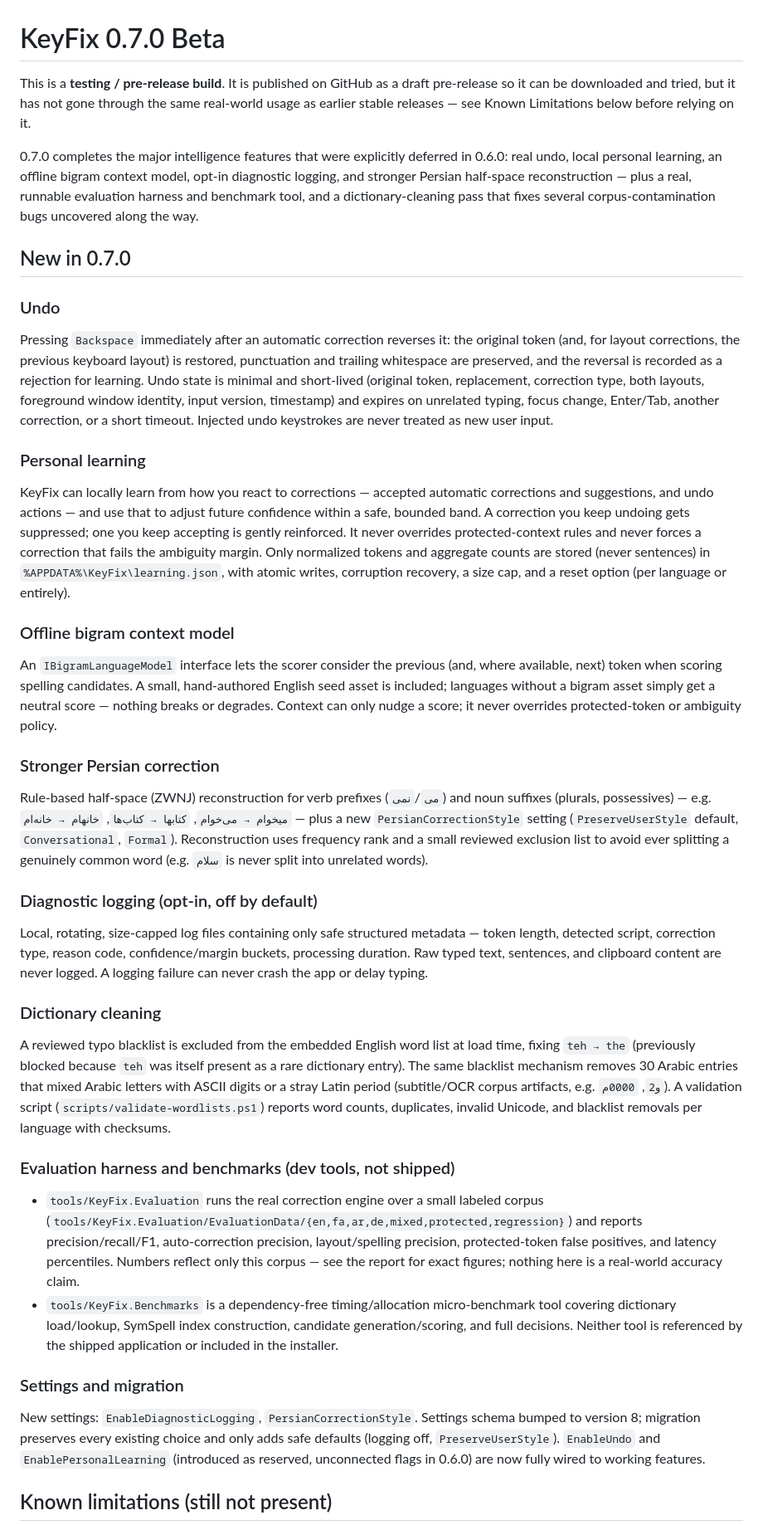
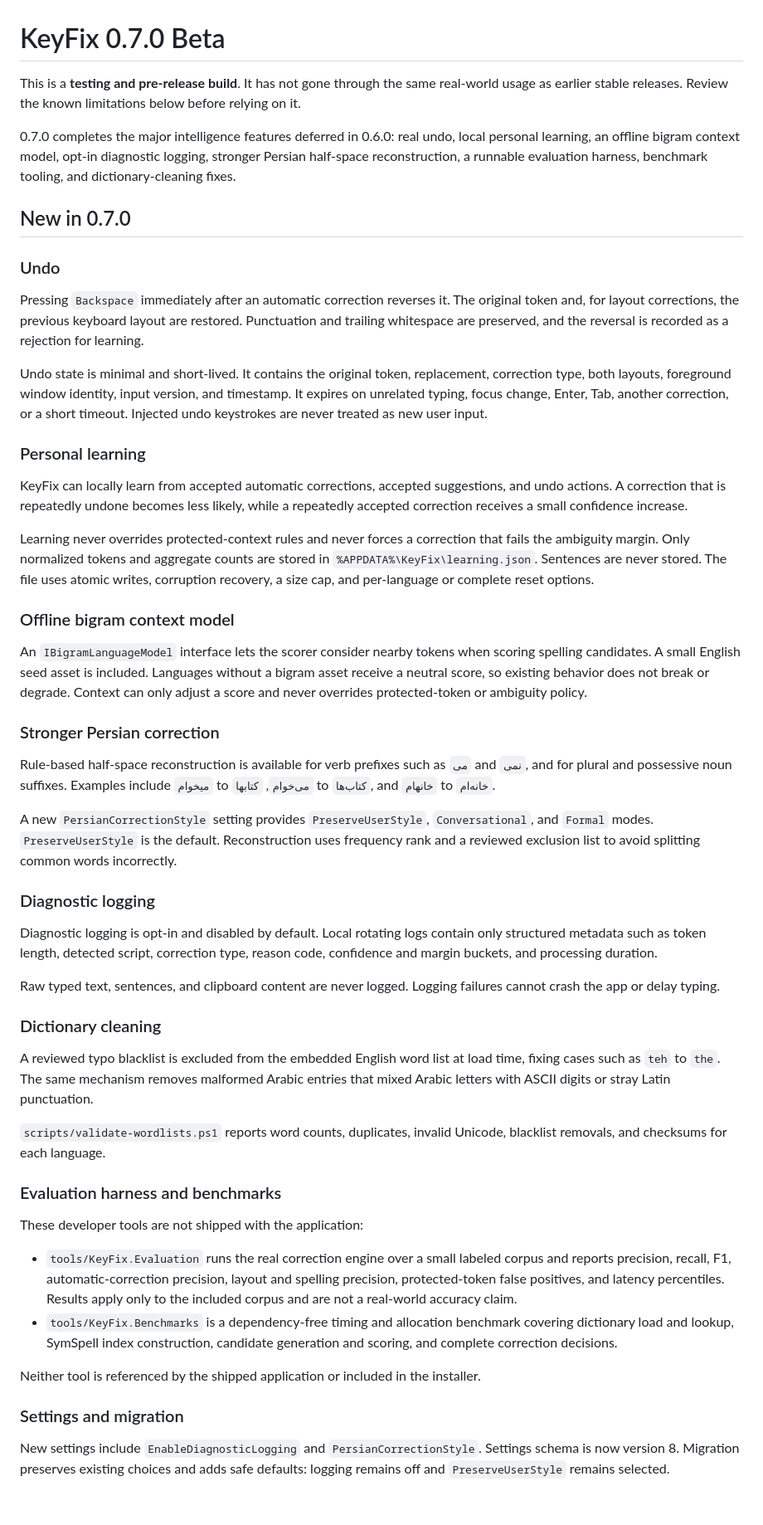
Before and after one commit to miladateight/KeyFix, a Markdown page: RELEASE_NOTES_v0.7.0.md, the part around one of its changes. Shown at 83% size. Rendered like a GitHub page; blank space fills up the shorter version.

Commit message:
docs: make beta release notes fully public-facing

```diff
--- a/RELEASE_NOTES_v0.7.0.md
+++ b/RELEASE_NOTES_v0.7.0.md
@@ -1,77 +1,55 @@
 # KeyFix 0.7.0 Beta
 
-This is a **testing / pre-release build**. It is published on GitHub as a draft pre-release so it
-can be downloaded and tried, but it has not gone through the same real-world usage as earlier
-stable releases — see Known Limitations below before relying on it.
+This is a **testing and pre-release build**. It has not gone through the same real-world usage as earlier stable releases. Review the known limitations below before relying on it.
 
-0.7.0 completes the major intelligence features that were explicitly deferred in 0.6.0: real
-undo, local personal learning, an offline bigram context model, opt-in diagnostic logging, and
-stronger Persian half-space reconstruction — plus a real, runnable evaluation harness and
-benchmark tool, and a dictionary-cleaning pass that fixes several corpus-contamination bugs
-uncovered along the way.
+0.7.0 completes the major intelligence features deferred in 0.6.0: real undo, local personal learning, an offline bigram context model, opt-in diagnostic logging, stronger Persian half-space reconstruction, a runnable evaluation harness, benchmark tooling, and dictionary-cleaning fixes.
 
 ## New in 0.7.0
 
 ### Undo
-Pressing `Backspace` immediately after an automatic correction reverses it: the original token
-(and, for layout corrections, the previous keyboard layout) is restored, punctuation and trailing
-whitespace are preserved, and the reversal is recorded as a rejection for learning. Undo state is
-minimal and short-lived (original token, replacement, correction type, both layouts, foreground
-window identity, input version, timestamp) and expires on unrelated typing, focus change,
-Enter/Tab, another correction, or a short timeout. Injected undo keystrokes are never treated as
-new user input.
+
+Pressing `Backspace` immediately after an automatic correction reverses it. The original token and, for layout corrections, the previous keyboard layout are restored. Punctuation and trailing whitespace are preserved, and the reversal is recorded as a rejection for learning.
+
+Undo state is minimal and short-lived. It contains the original token, replacement, correction type, both layouts, foreground window identity, input version, and timestamp. It expires on unrelated typing, focus change, Enter, Tab, another correction, or a short timeout. Injected undo keystrokes are never treated as new user input.
 
 ### Personal learning
-KeyFix can locally learn from how you react to corrections — accepted automatic corrections and
-suggestions, and undo actions — and use that to adjust future confidence within a safe, bounded
-band. A correction you keep undoing gets suppressed; one you keep accepting is gently reinforced.
-It never overrides protected-context rules and never forces a correction that fails the ambiguity
-margin. Only normalized tokens and aggregate counts are stored (never sentences) in
-`%APPDATA%\KeyFix\learning.json`, with atomic writes, corruption recovery, a size cap, and a
-reset option (per language or entirely).
+
+KeyFix can locally learn from accepted automatic corrections, accepted suggestions, and undo actions. A correction that is repeatedly undone becomes less likely, while a repeatedly accepted correction receives a small confidence increase.
+
+Learning never overrides protected-context rules and never forces a correction that fails the ambiguity margin. Only normalized tokens and aggregate counts are stored in `%APPDATA%\KeyFix\learning.json`. Sentences are never stored. The file uses atomic writes, corruption recovery, a size cap, and per-language or complete reset options.
 
 ### Offline bigram context model
-An `IBigramLanguageModel` interface lets the scorer consider the previous (and, where available,
-next) token when scoring spelling candidates. A small, hand-authored English seed asset is
-included; languages without a bigram asset simply get a neutral score — nothing breaks or
-degrades. Context can only nudge a score; it never overrides protected-token or ambiguity policy.
+
+An `IBigramLanguageModel` interface lets the scorer consider nearby tokens when scoring spelling candidates. A small English seed asset is included. Languages without a bigram asset receive a neutral score, so existing behavior does not break or degrade. Context can only adjust a score and never overrides protected-token or ambiguity policy.
 
 ### Stronger Persian correction
-Rule-based half-space (ZWNJ) reconstruction for verb prefixes (`می`/`نمی`) and noun suffixes
-(plurals, possessives) — e.g. `میخوام → می‌خوام`, `کتابها → کتاب‌ها`, `خانهام → خانه‌ام` — plus a
-new `PersianCorrectionStyle` setting (`PreserveUserStyle` default, `Conversational`, `Formal`).
-Reconstruction uses frequency rank and a small reviewed exclusion list to avoid ever splitting a
-genuinely common word (e.g. `سلام` is never split into unrelated words).
 
-### Diagnostic logging (opt-in, off by default)
-Local, rotating, size-capped log files containing only safe structured metadata — token length,
-detected script, correction type, reason code, confidence/margin buckets, processing duration.
-Raw typed text, sentences, and clipboard content are never logged. A logging failure can never
-crash the app or delay typing.
+Rule-based half-space reconstruction is available for verb prefixes such as `می` and `نمی`, and for plural and possessive noun suffixes. Examples include `میخوام` to `می‌خوام`, `کتابها` to `کتاب‌ها`, and `خانهام` to `خانه‌ام`.
+
+A new `PersianCorrectionStyle` setting provides `PreserveUserStyle`, `Conversational`, and `Formal` modes. `PreserveUserStyle` is the default. Reconstruction uses frequency rank and a reviewed exclusion list to avoid splitting common words incorrectly.
+
+### Diagnostic logging
+
+Diagnostic logging is opt-in and disabled by default. Local rotating logs contain only structured metadata such as token length, detected script, correction type, reason code, confidence and margin buckets, and processing duration.
+
+Raw typed text, sentences, and clipboard content are never logged. Logging failures cannot crash the app or delay typing.
 
 ### Dictionary cleaning
-A reviewed typo blacklist is excluded from the embedded English word list at load time, fixing
-`teh → the` (previously blocked because `teh` was itself present as a rare dictionary entry). The
-same blacklist mechanism removes 30 Arabic entries that mixed Arabic letters with ASCII digits or
-a stray Latin period (subtitle/OCR corpus artifacts, e.g. `و2`, `0000م`). A validation script
-(`scripts/validate-wordlists.ps1`) reports word counts, duplicates, invalid Unicode, and blacklist
-removals per language with checksums.
 
-### Evaluation harness and benchmarks (dev tools, not shipped)
-- `tools/KeyFix.Evaluation` runs the real correction engine over a small labeled corpus
-  (`tools/KeyFix.Evaluation/EvaluationData/{en,fa,ar,de,mixed,protected,regression}`) and reports
-  precision/recall/F1, auto-correction precision, layout/spelling precision, protected-token false
-  positives, and latency percentiles. Numbers reflect only this corpus — see the report for exact
-  figures; nothing here is a real-world accuracy claim.
-- `tools/KeyFix.Benchmarks` is a dependency-free timing/allocation micro-benchmark tool covering
-  dictionary load/lookup, SymSpell index construction, candidate generation/scoring, and full
-  decisions. Neither tool is referenced by the shipped application or included in the installer.
+A reviewed typo blacklist is excluded from the embedded English word list at load time, fixing cases such as `teh` to `the`. The same mechanism removes malformed Arabic entries that mixed Arabic letters with ASCII digits or stray Latin punctuation.
+
+`scripts/validate-wordlists.ps1` reports word counts, duplicates, invalid Unicode, blacklist removals, and checksums for each language.
+
+### Evaluation harness and benchmarks
+
+These developer tools are not shipped with the application:
+
+- `tools/KeyFix.Evaluation` runs the real correction engine over a small labeled corpus and reports precision, recall, F1, automatic-correction precision, layout and spelling precision, protected-token false positives, and latency percentiles. Results apply only to the included corpus and are not a real-world accuracy claim.
+- `tools/KeyFix.Benchmarks` is a dependency-free timing and allocation benchmark covering dictionary load and lookup, SymSpell index construction, candidate generation and scoring, and complete correction decisions.
+
+Neither tool is referenced by the shipped application or included in the installer.
 
 ### Settings and migration
-New settings: `EnableDiagnosticLogging`, `PersianCorrectionStyle`. Settings schema bumped to
-version 8; migration preserves every existing choice and only adds safe defaults (logging off,
-`PreserveUserStyle`). `EnableUndo` and `EnablePersonalLearning` (introduced as reserved,
-unconnected flags in 0.6.0) are now fully wired to working features.
 
-## Known limitations (still not present)
+New settings include `EnableDiagnosticLogging` and `PersianCorrectionStyle`. Settings schema is now version 8. Migration preserves existing choices and adds safe defaults: logging remains off and `PreserveUserStyle` remains selected.
 
```
Also changed, not shown: other parts of RELEASE_NOTES_v0.7.0.md (+11 -17 lines).
